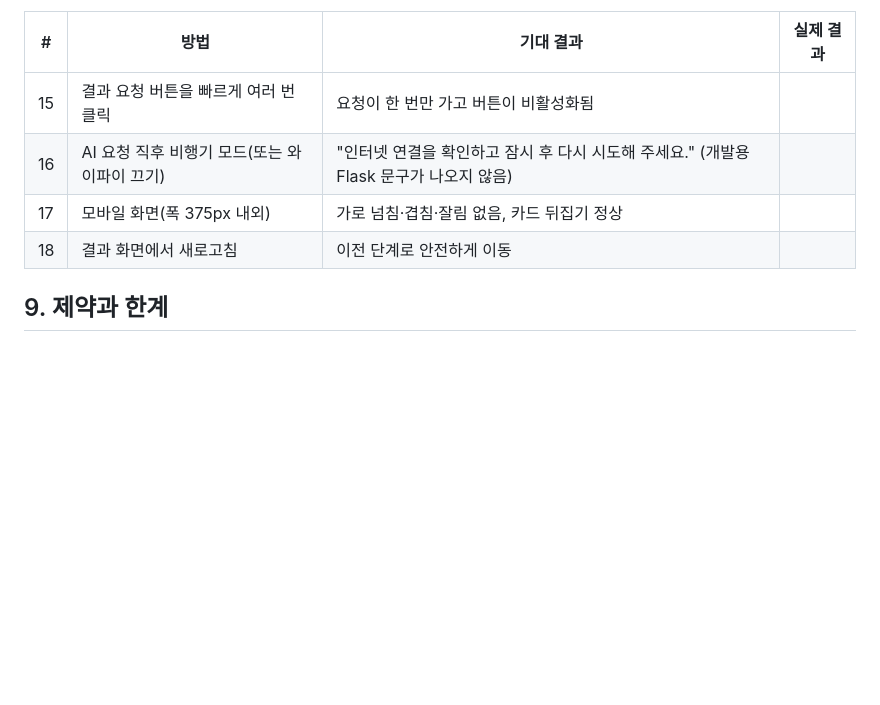
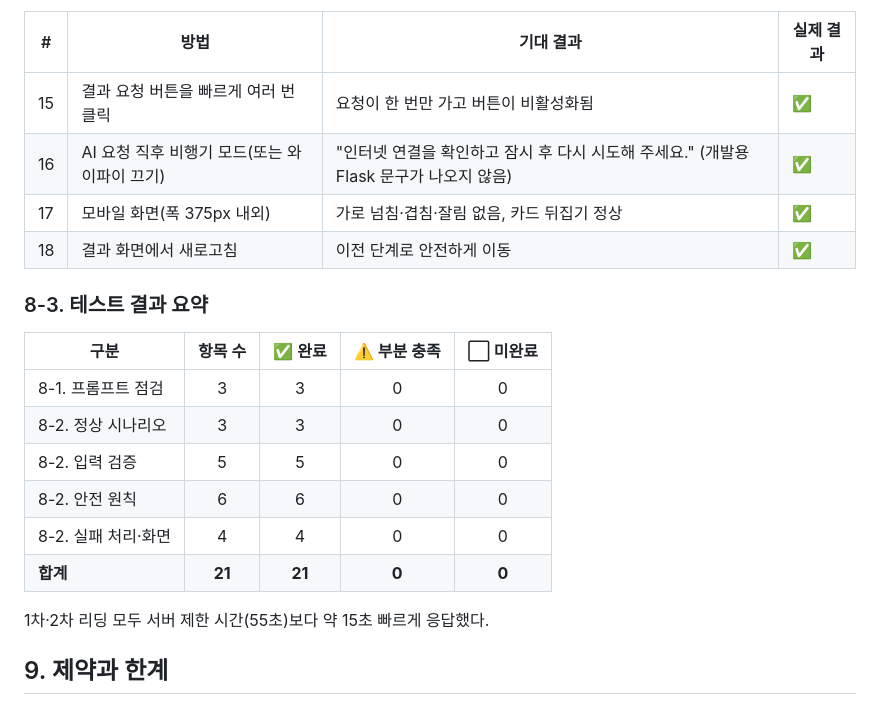
Before and after one commit to riakwjddd06/tarot, a Markdown page: docs/서비스_기획서.md, the part around one of its changes. Drawn GitHub-style; blank space fills up the shorter version.

```diff
--- a/docs/서비스_기획서.md
+++ b/docs/서비스_기획서.md
@@ -178,10 +184,23 @@ AI를 호출하기 전에, 프롬프트가 의도한 형태로 만들어지는
 
 | # | 방법 | 기대 결과 | 실제 결과 |
 |---|---|---|---|
-| 15 | 결과 요청 버튼을 빠르게 여러 번 클릭 | 요청이 한 번만 가고 버튼이 비활성화됨 | |
-| 16 | AI 요청 직후 비행기 모드(또는 와이파이 끄기) | "인터넷 연결을 확인하고 잠시 후 다시 시도해 주세요." (개발용 Flask 문구가 나오지 않음) | |
-| 17 | 모바일 화면(폭 375px 내외) | 가로 넘침·겹침·잘림 없음, 카드 뒤집기 정상 | |
-| 18 | 결과 화면에서 새로고침 | 이전 단계로 안전하게 이동 | |
+| 15 | 결과 요청 버튼을 빠르게 여러 번 클릭 | 요청이 한 번만 가고 버튼이 비활성화됨 | ✅ |
+| 16 | AI 요청 직후 비행기 모드(또는 와이파이 끄기) | "인터넷 연결을 확인하고 잠시 후 다시 시도해 주세요." (개발용 Flask 문구가 나오지 않음) | ✅ |
+| 17 | 모바일 화면(폭 375px 내외) | 가로 넘침·겹침·잘림 없음, 카드 뒤집기 정상 | ✅ |
+| 18 | 결과 화면에서 새로고침 | 이전 단계로 안전하게 이동 | ✅ |
+
+### 8-3. 테스트 결과 요약
+
+| 구분 | 항목 수 | ✅ 완료 | ⚠️ 부분 충족 | ⬜ 미완료 |
+|---|:---:|:---:|:---:|:---:|
+| 8-1. 프롬프트 점검 | 3 | 3 | 0 | 0 |
+| 8-2. 정상 시나리오 | 3 | 3 | 0 | 0 |
+| 8-2. 입력 검증 | 5 | 5 | 0 | 0 |
+| 8-2. 안전 원칙 | 6 | 6 | 0 | 0 |
+| 8-2. 실패 처리·화면 | 4 | 4 | 0 | 0 |
+| **합계** | **21** | **21** | **0** | **0** |
+
+1차·2차 리딩 모두 서버 제한 시간(55초)보다 약 15초 빠르게 응답했다.
 
 ## 9. 제약과 한계
 
```
Also changed, not shown: other parts of docs/서비스_기획서.md (+26 -20 lines), docs/AI_코딩도구_사용기록.md (+5 -5 lines).
